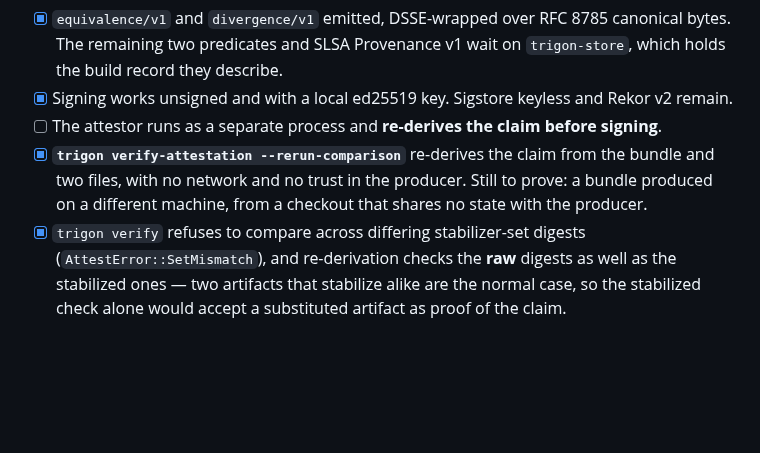
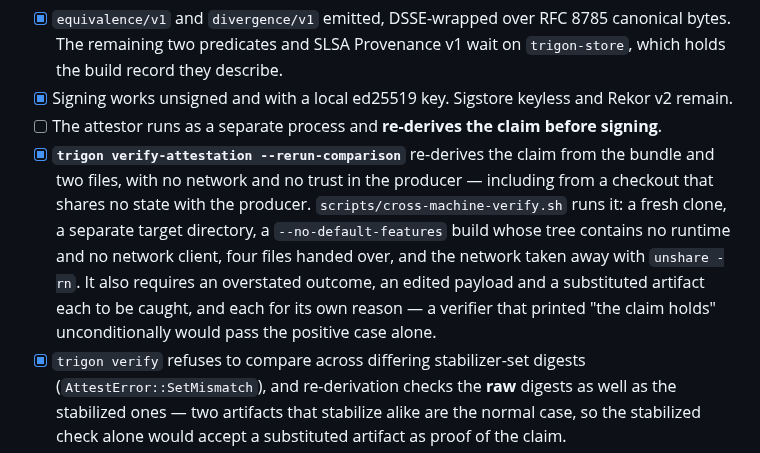
Before and after one commit to scovetta/trigon, a Markdown page: docs/13-roadmap.md, the part around the change. Drawn GitHub-style; blank space fills up the shorter version.

Commit message:
docs: the cross-machine criterion is met, and how it is checked
Co-Authored-By: Claude Opus 5 (1M context) <noreply@anthropic.com>
Claude-Session: https://claude.ai/code/session_01WF31CzqSFR9GyS9xonkeT3

```diff
--- a/docs/13-roadmap.md
+++ b/docs/13-roadmap.md
@@ -120,8 +120,13 @@ toward voiding an honest run rather than missing a forged one.
 - [x] Signing works unsigned and with a local ed25519 key. Sigstore keyless and Rekor v2 remain.
 - [ ] The attestor runs as a separate process and **re-derives the claim before signing**.
 - [x] **`trigon verify-attestation --rerun-comparison`** re-derives the claim from the bundle and
-      two files, with no network and no trust in the producer. Still to prove: a bundle produced on
-      a different machine, from a checkout that shares no state with the producer.
+      two files, with no network and no trust in the producer — including from a checkout that
+      shares no state with the producer. `scripts/cross-machine-verify.sh` runs it: a fresh clone, a
+      separate target directory, a `--no-default-features` build whose tree contains no runtime and
+      no network client, four files handed over, and the network taken away with `unshare -rn`. It
+      also requires an overstated outcome, an edited payload and a substituted artifact each to be
+      caught, and each for its own reason — a verifier that printed "the claim holds"
+      unconditionally would pass the positive case alone.
 - [x] `trigon verify` refuses to compare across differing stabilizer-set digests
       (`AttestError::SetMismatch`), and re-derivation checks the **raw** digests as well as the
       stabilized ones — two artifacts that stabilize alike are the normal case, so the stabilized
```
